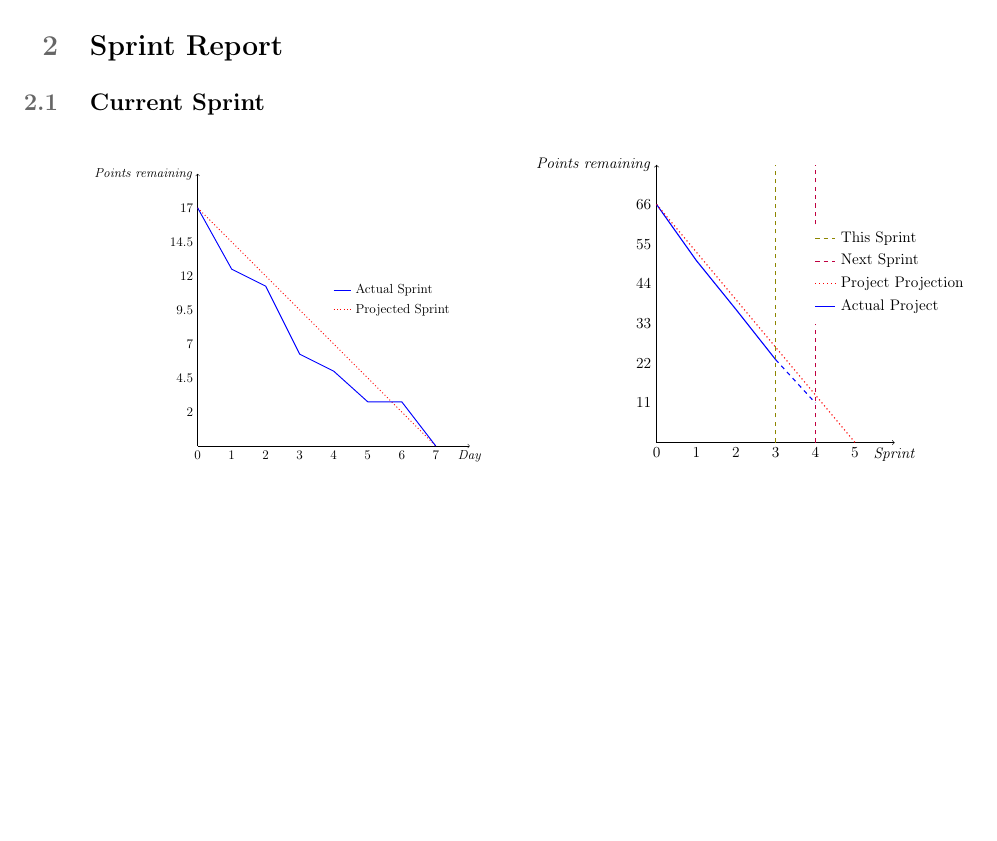
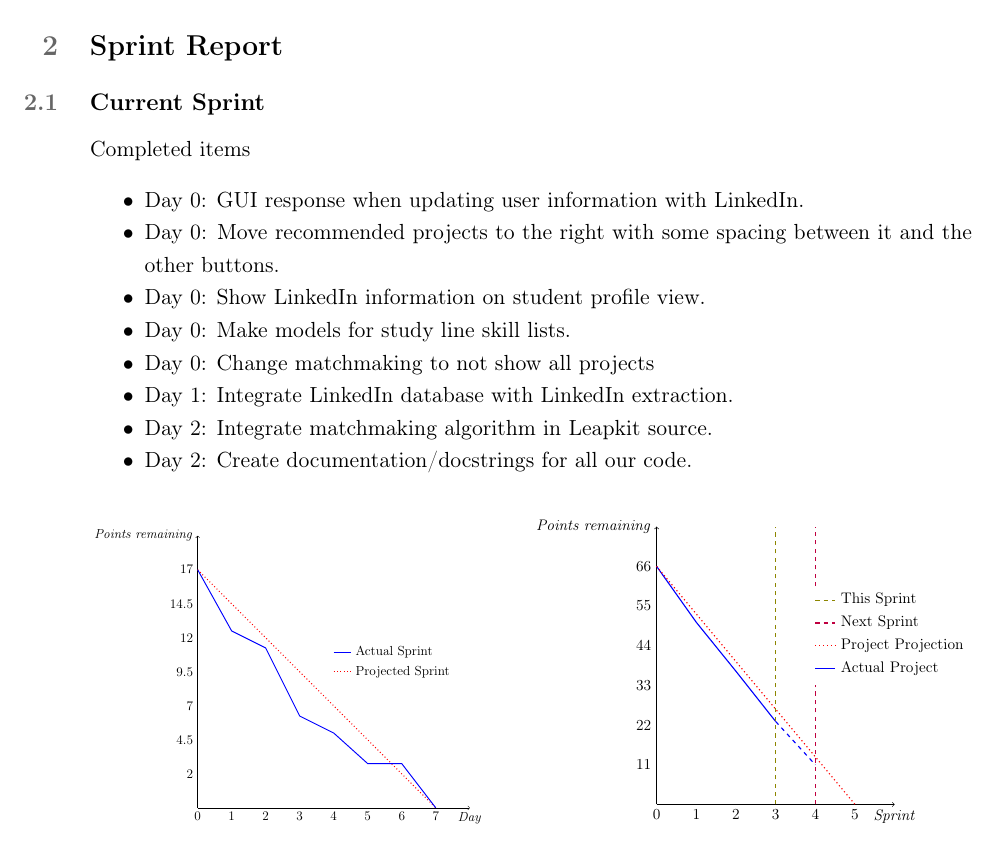
Before and after one commit to martinnj/PCDS, a LaTeX document (deliverable5/main.tex, which reads deliverable5/sprintreport.tex): part of page 2 of 4, cut so that both start at the same text, the shorter picture padded with empty space. Compiled offline with pdfLaTeX.

Commit message:
Added more completed tasks.

```diff
--- a/deliverable5/sprintreport.tex
+++ b/deliverable5/sprintreport.tex
@@ -2,6 +2,17 @@
 % stories completed, progress report (e.g., through a burndown chart), next sprint
 
 \subsection{Current Sprint}
+Completed items
+\begin{itemize*}
+    \item Day 0: GUI response when updating user information with LinkedIn.
+    \item Day 0: Move recommended projects to the right with some spacing between it and the other buttons.
+    \item Day 0: Show LinkedIn information on student profile view.
+    \item Day 0: Make models for study line skill lists.
+    \item Day 0: Change matchmaking to not show all projects
+    \item Day 1: Integrate LinkedIn database with LinkedIn extraction.
+    \item Day 2: Integrate matchmaking algorithm in Leapkit source.
+    \item Day 2: Create documentation/docstrings for all our code.
+\end{itemize*}
 
 \begin{figure}[!ht]
     \centering
```
